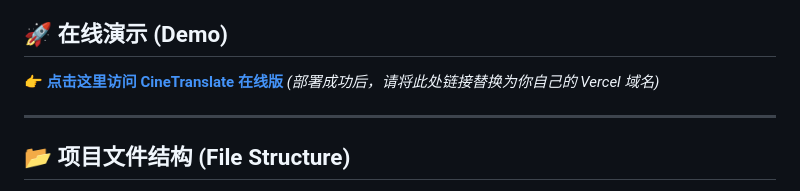
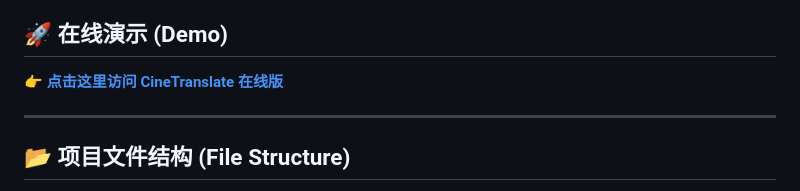
Before and after one commit to jiuyuechuwuhao/CineTranslate, a Markdown page: README.md, the part around the change. GitHub-like rendering.

Commit message:
Fix demo link in README.md
Updated the demo link in the README to the correct URL.

```diff
--- a/README.md
+++ b/README.md
@@ -19,8 +19,8 @@
 
 ## 🚀 在线演示 (Demo)
 
-👉 **[点击这里访问 CineTranslate 在线版](https://你的项目域名.vercel.app)**
-*(部署成功后，请将此处链接替换为你自己的 Vercel 域名)*
+👉 **[点击这里访问 CineTranslate 在线版](https://cine-translate.vercel.app/)**
+
 
 ---
 
```
